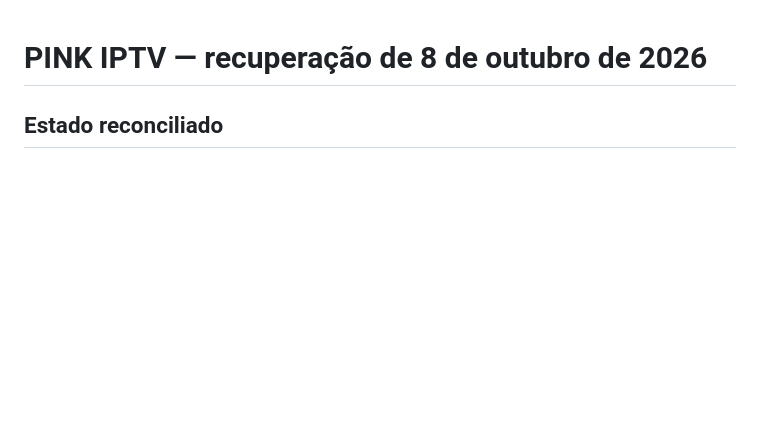
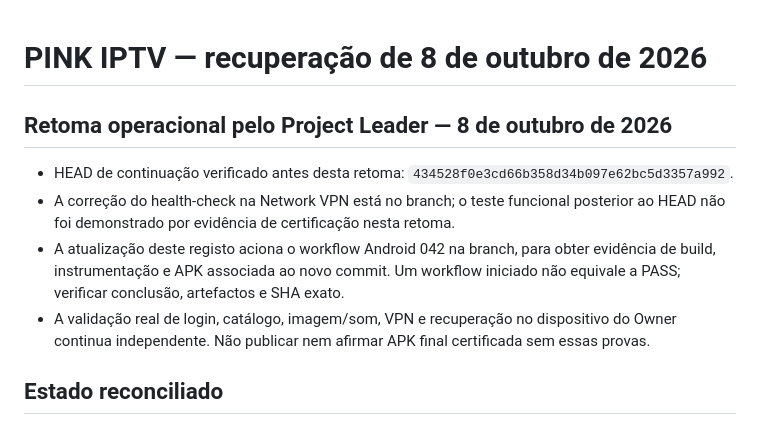
Before and after one commit to martaxi-boss/pink-iptv, a Markdown page: docs/PHYSICAL_UI_RECOVERY_059.md, the part around the change. Rendered like a GitHub page; blank space fills up the shorter version.

Commit message:
Resume PINK 061 acceptance and trigger exact-head Android validation

```diff
--- a/docs/PHYSICAL_UI_RECOVERY_059.md
+++ b/docs/PHYSICAL_UI_RECOVERY_059.md
@@ -1,4 +1,11 @@
 # PINK IPTV — recuperação de 8 de outubro de 2026
+
+## Retoma operacional pelo Project Leader — 8 de outubro de 2026
+
+- HEAD de continuação verificado antes desta retoma: `434528f0e3cd66b358d34b097e62bc5d3357a992`.
+- A correção do health-check na Network VPN está no branch; o teste funcional posterior ao HEAD não foi demonstrado por evidência de certificação nesta retoma.
+- A atualização deste registo aciona o workflow Android 042 na branch, para obter evidência de build, instrumentação e APK associada ao novo commit. Um workflow iniciado não equivale a PASS; verificar conclusão, artefactos e SHA exato.
+- A validação real de login, catálogo, imagem/som, VPN e recuperação no dispositivo do Owner continua independente. Não publicar nem afirmar APK final certificada sem essas provas.
 
 ## Estado reconciliado
 
```
